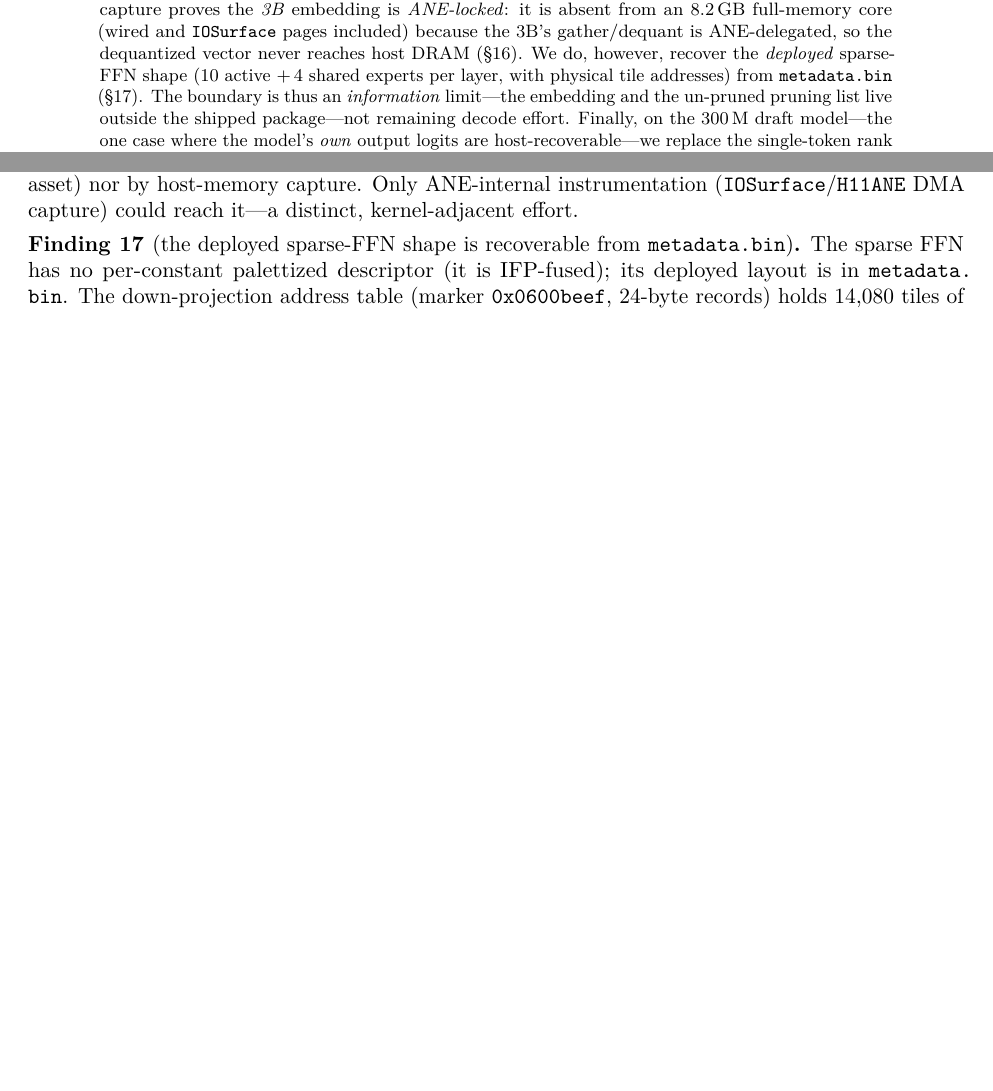
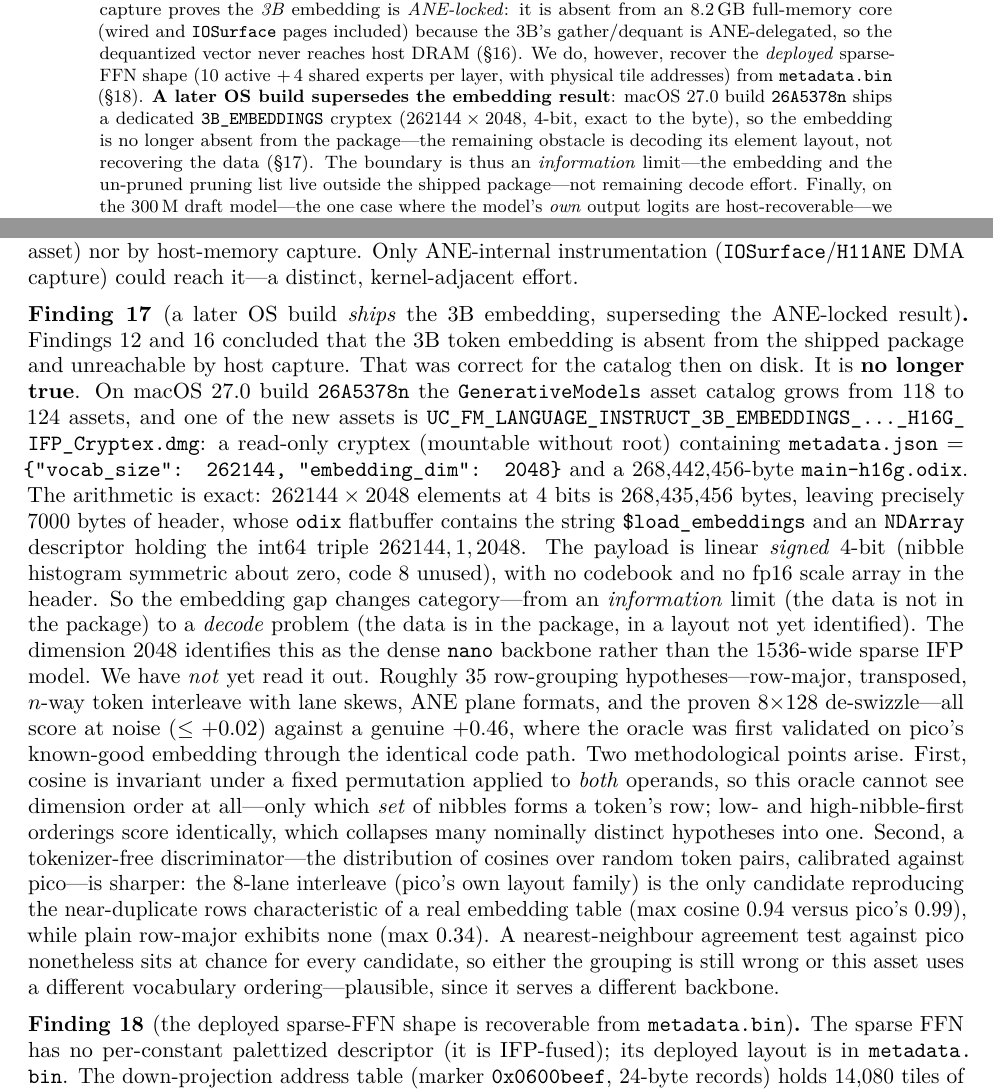
Before and after one commit to yu314-coder/afm-ifp-teardown, a LaTeX paper (paper/afm_teardown.tex): two parts of pages 2 and 12 of 20 before the commit and two parts of pages 2 and 12 of 21 after it, joined at a grey line, cut so that both start at the same text, the shorter picture padded with empty space. Compiled offline with pdfLaTeX.

Commit message:
paper: supersede the 3B-embedding-absent finding (new asset ships it), 20->21pp
Adds Finding: a later OS build (macOS 27.0 / 26A5378n) ships
UC_FM_LANGUAGE_INSTRUCT_3B_EMBEDDINGS_..._Cryptex.dmg -- 262144x2048 4-bit,
exact to the byte, odix header naming $load_embeddings, NDArray descriptor
[V,1,D]. Findings on the embedding being absent/ANE-locked were correct for the
118-asset catalog and are superseded for the current one; the gap becomes a
decode problem, not an information limit. Abstract corrected to match.

Records honestly that it is NOT yet read out (~35 groupings at noise), plus two
method points: cosine can't see dim order (invariant to a shared permutation),
and a tokenizer-free discriminator favours the 8-lane interleave (near-duplicate
rows, max cos 0.94 vs pico 0.99) though NN-agreement vs pico is at chance.

Co-Authored-By: Claude Opus 4.8 <noreply@anthropic.com>

```diff
--- a/paper/afm_teardown.tex
+++ b/paper/afm_teardown.tex
@@ -109,6 +109,10 @@
 dequantized vector never reaches host DRAM (\S\ref{find:3bane}). We do, however, recover the
 \emph{deployed} sparse-FFN shape ($10$ active $+\,4$ shared
 experts per layer, with physical tile addresses) from \code{metadata.\allowbreak bin} (\S\ref{find:deployedffn}).
+\textbf{A later OS build supersedes the embedding result}: macOS~27.0 build \code{26A5378n} ships a
+dedicated \code{3B\_\allowbreak EMBEDDINGS} cryptex ($262144\times2048$, $4$-bit, exact to the byte), so the
+embedding is no longer absent from the package---the remaining obstacle is decoding its element
+layout, not recovering the data (\S\ref{find:embshipped}).
 The boundary is thus an \emph{information} limit---the embedding and the un-pruned pruning list live
 outside the shipped package---not remaining decode effort. Finally, on the $300$\,M draft model---the one case where the model's \emph{own} output logits are
 host-recoverable---we replace the single-token rank oracle with correlation against the full
@@ -747,6 +751,40 @@
 distinct, kernel-adjacent effort.
 \end{finding}
 
+\begin{finding}[a later OS build \emph{ships} the 3B embedding, superseding the ANE-locked result]\label{find:embshipped}
+Findings~\ref{find:embed} and \ref{find:3bane} concluded that the 3B token embedding is absent from
+the shipped package and unreachable by host capture. That was correct for the catalog then on disk.
+It is \textbf{no longer true}. On macOS~27.0 build \code{26A5378n} the
+\code{GenerativeModels} asset catalog grows from $118$ to $124$ assets, and one of the new assets is
+\code{UC\_\allowbreak FM\_\allowbreak LANGUAGE\_\allowbreak INSTRUCT\_\allowbreak 3B\_\allowbreak EMBEDDINGS\_\allowbreak \ldots\_\allowbreak H16G\_\allowbreak IFP\_\allowbreak Cryptex.dmg}:
+a read-only cryptex (mountable without root) containing
+\code{metadata.\allowbreak json} $=$ \code{\{"vocab\_\allowbreak size": 262144, "embedding\_\allowbreak dim": 2048\}} and a
+$268{,}442{,}456$-byte \code{main-h16g.\allowbreak odix}. The arithmetic is exact:
+$262144\times2048$ elements at $4$ bits is $268{,}435{,}456$ bytes, leaving precisely $7000$ bytes of
+header, whose \code{odix} flatbuffer contains the string \code{\$load\_\allowbreak embeddings} and an
+\code{NDArray} descriptor holding the int64 triple $262144,1,2048$. The payload is linear
+\emph{signed} $4$-bit (nibble histogram symmetric about zero, code $8$ unused), with no codebook and
+no \textrm{fp16} scale array in the header.
+So the embedding gap changes category---from an \emph{information} limit (the data is not in the
+package) to a \emph{decode} problem (the data is in the package, in a layout not yet identified).
+The dimension $2048$ identifies this as the dense \code{nano} backbone rather than the $1536$-wide
+sparse IFP model.
+We have \emph{not} yet read it out. Roughly $35$ row-grouping hypotheses---row-major, transposed,
+$n$-way token interleave with lane skews, ANE plane formats, and the proven $8{\times}128$
+de-swizzle---all score at noise ($\le{+}0.02$) against a genuine ${+}0.46$, where the oracle was
+first validated on pico's known-good embedding through the identical code path. Two methodological
+points arise. First, cosine is invariant under a fixed permutation applied to \emph{both} operands,
+so this oracle cannot see dimension order at all---only which \emph{set} of nibbles forms a token's
+row; low- and high-nibble-first orderings score identically, which collapses many nominally distinct
+hypotheses into one. Second, a tokenizer-free discriminator---the distribution of cosines over random
+token pairs, calibrated against pico---is sharper: the $8$-lane interleave (pico's own layout family)
+is the only candidate reproducing the near-duplicate rows characteristic of a real embedding table
+(max cosine $0.94$ versus pico's $0.99$), while plain row-major exhibits none (max $0.34$). A
+nearest-neighbour agreement test against pico nonetheless sits at chance for every candidate, so
+either the grouping is still wrong or this asset uses a different vocabulary ordering---plausible,
+since it serves a different backbone.
+\end{finding}
+
 \begin{finding}[the deployed sparse-FFN shape is recoverable from \code{metadata.bin}]\label{find:deployedffn}
 The sparse FFN has no per-constant palettized descriptor (it is IFP-fused); its deployed layout
 is in \code{metadata.\allowbreak bin}. The down-projection address table (marker \code{0x0600beef}, 24-byte
```
Also changed, not shown: paper/afm_teardown.pdf.
